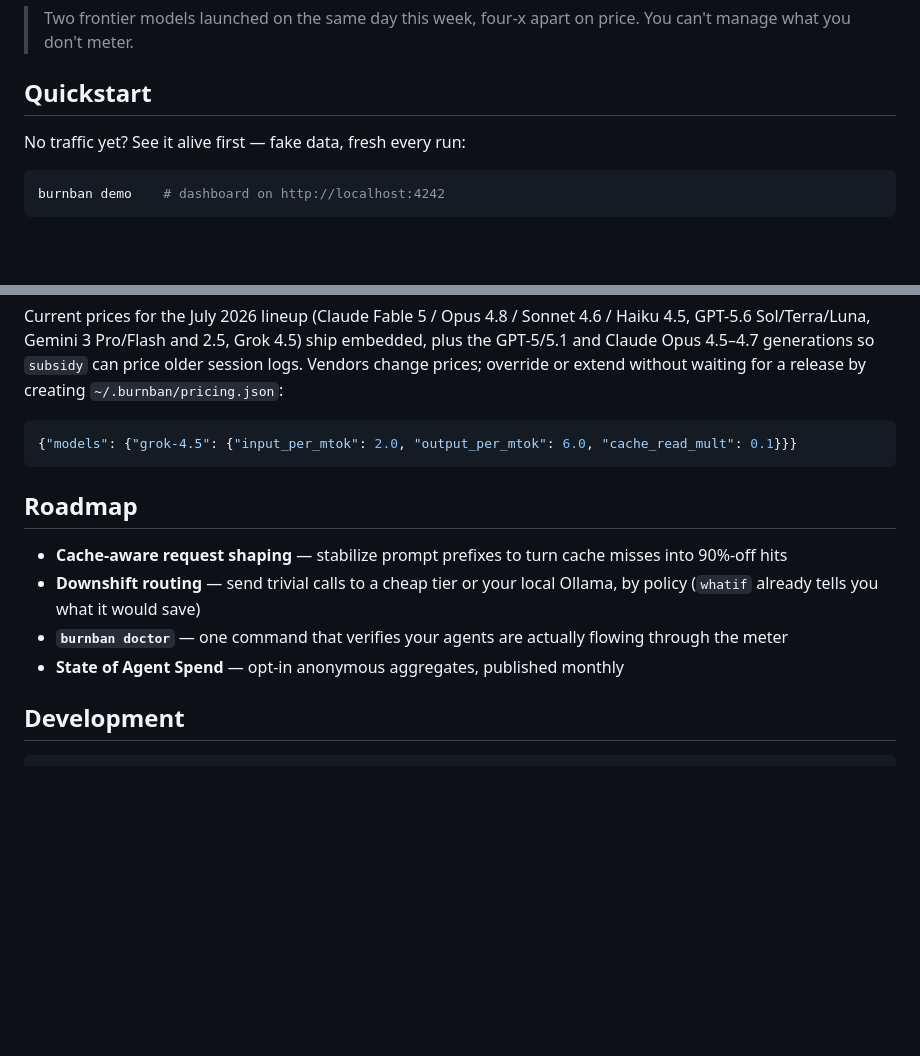
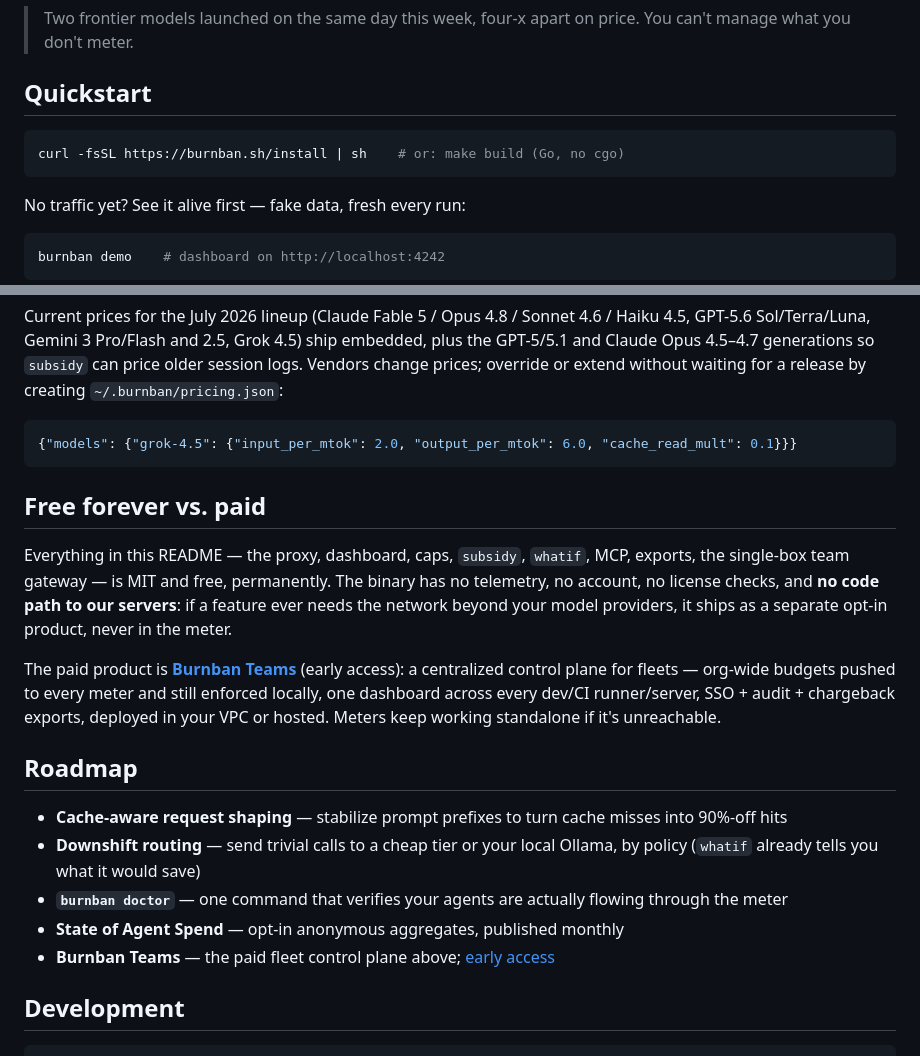
Before and after one commit to burnban/burnban, a Markdown page: README.md, 2 parts joined by grey strips. GitHub-like rendering; blank space fills up the shorter version.

Commit message:
readme: install via burnban.sh, free-forever boundary + Burnban Teams early access
Co-Authored-By: Claude Fable 5 <noreply@anthropic.com>

````diff
--- a/README.md
+++ b/README.md
@@ -9,6 +9,10 @@ Your agents run all day on your API keys. Burnban is a single-binary local proxy
 > Two frontier models launched on the same day this week, four-x apart on price. You can't manage what you don't meter.
 
 ## Quickstart
+
+```sh
+curl -fsSL https://burnban.sh/install | sh    # or: make build (Go, no cgo)
+```
 
 No traffic yet? See it alive first — fake data, fresh every run:
 
@@ -201,12 +205,19 @@ Current prices for the July 2026 lineup (Claude Fable 5 / Opus 4.8 / Sonnet 4.6
 {"models": {"grok-4.5": {"input_per_mtok": 2.0, "output_per_mtok": 6.0, "cache_read_mult": 0.1}}}
 ```
 
+## Free forever vs. paid
+
+Everything in this README — the proxy, dashboard, caps, `subsidy`, `whatif`, MCP, exports, the single-box team gateway — is MIT and free, permanently. The binary has no telemetry, no account, no license checks, and **no code path to our servers**: if a feature ever needs the network beyond your model providers, it ships as a separate opt-in product, never in the meter.
+
+The paid product is **[Burnban Teams](https://burnban.dev#teams)** (early access): a centralized control plane for fleets — org-wide budgets pushed to every meter and still enforced locally, one dashboard across every dev/CI runner/server, SSO + audit + chargeback exports, deployed in your VPC or hosted. Meters keep working standalone if it's unreachable.
+
 ## Roadmap
 
 - **Cache-aware request shaping** — stabilize prompt prefixes to turn cache misses into 90%-off hits
 - **Downshift routing** — send trivial calls to a cheap tier or your local Ollama, by policy (`whatif` already tells you what it would save)
 - **`burnban doctor`** — one command that verifies your agents are actually flowing through the meter
 - **State of Agent Spend** — opt-in anonymous aggregates, published monthly
+- **Burnban Teams** — the paid fleet control plane above; [early access](https://burnban.dev#teams)
 
 ## Development
 
````
